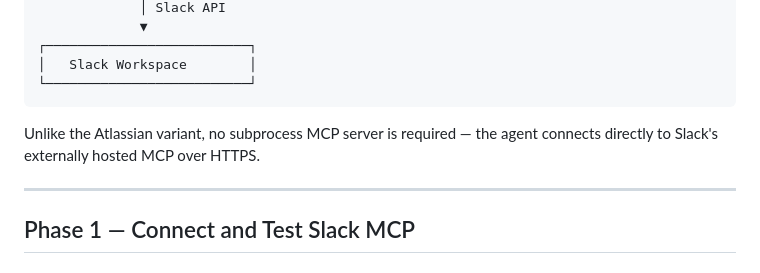
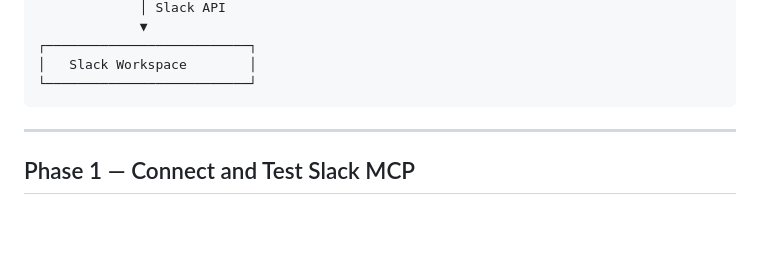
Before and after one commit to davidaedwards64/mcpDemo-Slack, a Markdown page: README.md, the part around the change. Drawn GitHub-style; blank space fills up the shorter version.

Commit message:
Remove Atlassian comparison note from README
Co-Authored-By: Claude Sonnet 4.6 <noreply@anthropic.com>

````diff
--- a/README.md
+++ b/README.md
@@ -33,8 +33,6 @@ An AI agent that interacts with a Slack workspace through Slack's hosted MCP ser
 │   Slack Workspace        │
 └──────────────────────────┘
 ```
-
-Unlike the Atlassian variant, no subprocess MCP server is required — the agent connects directly to Slack's externally hosted MCP over HTTPS.
 
 ---
 
````
